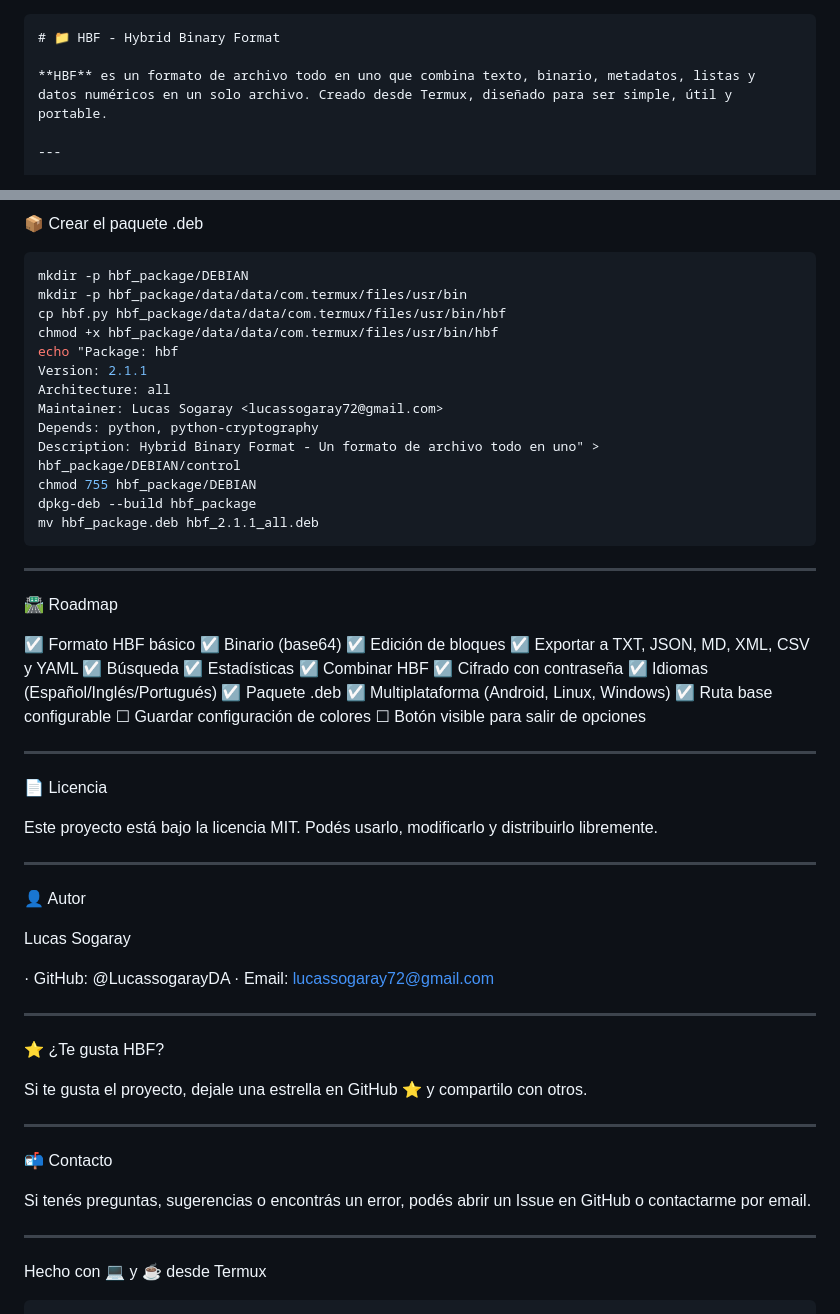
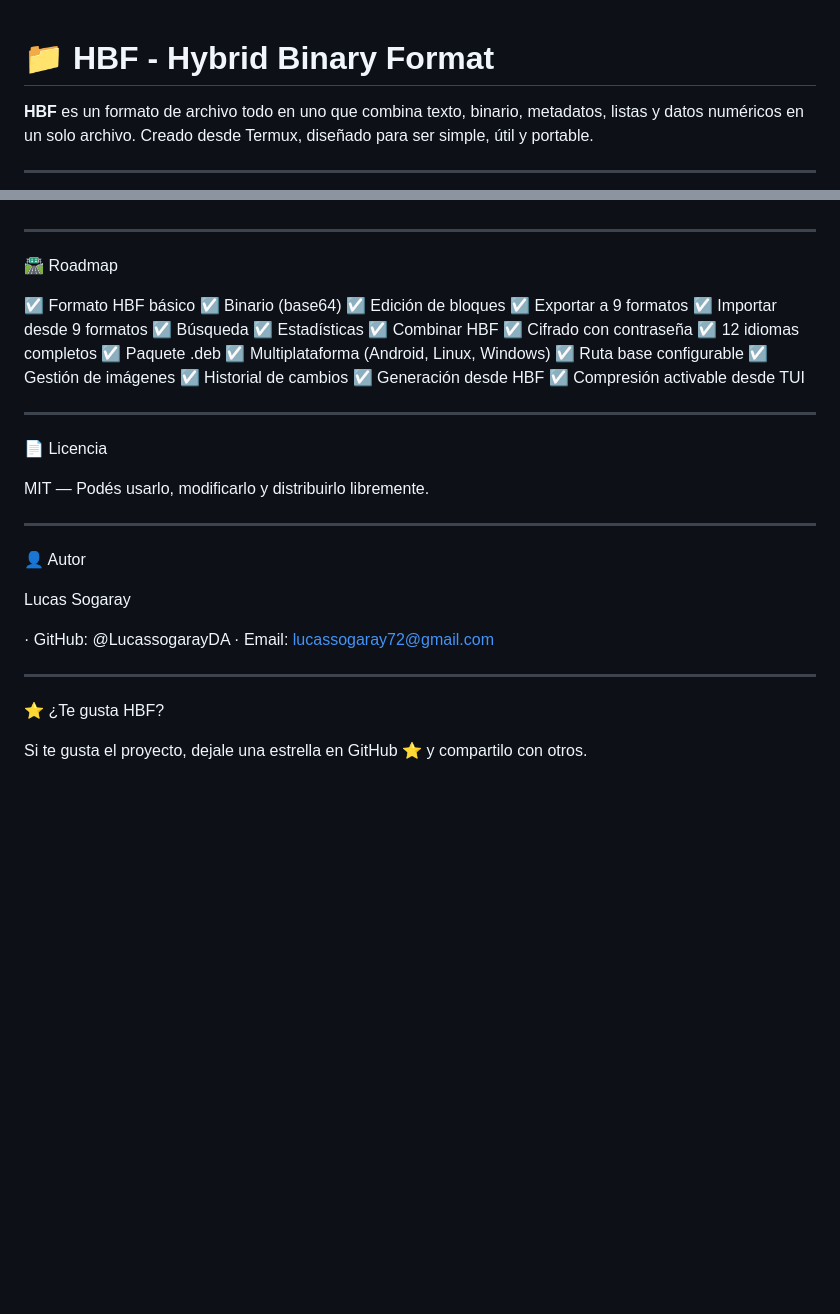
Before and after one commit to lucassogarayDA/hbf, a Markdown page: README.md, 2 parts joined by grey strips. Rendered like a GitHub page; blank space fills up the shorter version.

Commit message:
README actualizado a v3.0.1

````diff
--- a/README.md
+++ b/README.md
@@ -1,4 +1,3 @@
-```markdown
 # 📁 HBF - Hybrid Binary Format
 
 **HBF** es un formato de archivo todo en uno que combina texto, binario, metadatos, listas y datos numéricos en un solo archivo. Creado desde Termux, diseñado para ser simple, útil y portable.
@@ -184,20 +139,3 @@ Opción 18 → Ingresar una ruta (ej: ~/Imagenes/)
-📦 Crear el paquete .deb
-
-```bash
-mkdir -p hbf_package/DEBIAN
-mkdir -p hbf_package/data/data/com.termux/files/usr/bin
-cp hbf.py hbf_package/data/data/com.termux/files/usr/bin/hbf
-chmod +x hbf_package/data/data/com.termux/files/usr/bin/hbf
-echo "Package: hbf
-Version: 2.1.1
-Architecture: all
-Maintainer: Lucas Sogaray <lucassogaray72@gmail.com>
-Depends: python, python-cryptography
-Description: Hybrid Binary Format - Un formato de archivo todo en uno" > hbf_package/DEBIAN/control
-chmod 755 hbf_package/DEBIAN
-dpkg-deb --build hbf_package
-mv hbf_package.deb hbf_2.1.1_all.deb
-```
 
 ---
 
@@ -206,23 +144,26 @@ mv hbf_package.deb hbf_2.1.1_all.deb
 ☑ Formato HBF básico
 ☑ Binario (base64)
 ☑ Edición de bloques
-☑ Exportar a TXT, JSON, MD, XML, CSV y YAML
+☑ Exportar a 9 formatos
+☑ Importar desde 9 formatos
 ☑ Búsqueda
 ☑ Estadísticas
 ☑ Combinar HBF
 ☑ Cifrado con contraseña
-☑ Idiomas (Español/Inglés/Portugués)
+☑ 12 idiomas completos
 ☑ Paquete .deb
 ☑ Multiplataforma (Android, Linux, Windows)
 ☑ Ruta base configurable
-☐ Guardar configuración de colores
-☐ Botón visible para salir de opciones
+☑ Gestión de imágenes
+☑ Historial de cambios
+☑ Generación desde HBF
+☑ Compresión activable desde TUI
 
 ---
 
 📄 Licencia
 
-Este proyecto está bajo la licencia MIT. Podés usarlo, modificarlo y distribuirlo libremente.
+MIT — Podés usarlo, modificarlo y distribuirlo libremente.
 
 ---
 
@@ -238,15 +179,3 @@ Lucas Sogaray
 ⭐ ¿Te gusta HBF?
 
 Si te gusta el proyecto, dejale una estrella en GitHub ⭐ y compartilo con otros.
-
----
-
-📬 Contacto
-
-Si tenés preguntas, sugerencias o encontrás un error, podés abrir un Issue en GitHub o contactarme por email.
-
----
-
-Hecho con 💻 y ☕ desde Termux
-
-```
````
Also changed, not shown: other parts of README.md (+50 -94 lines).
